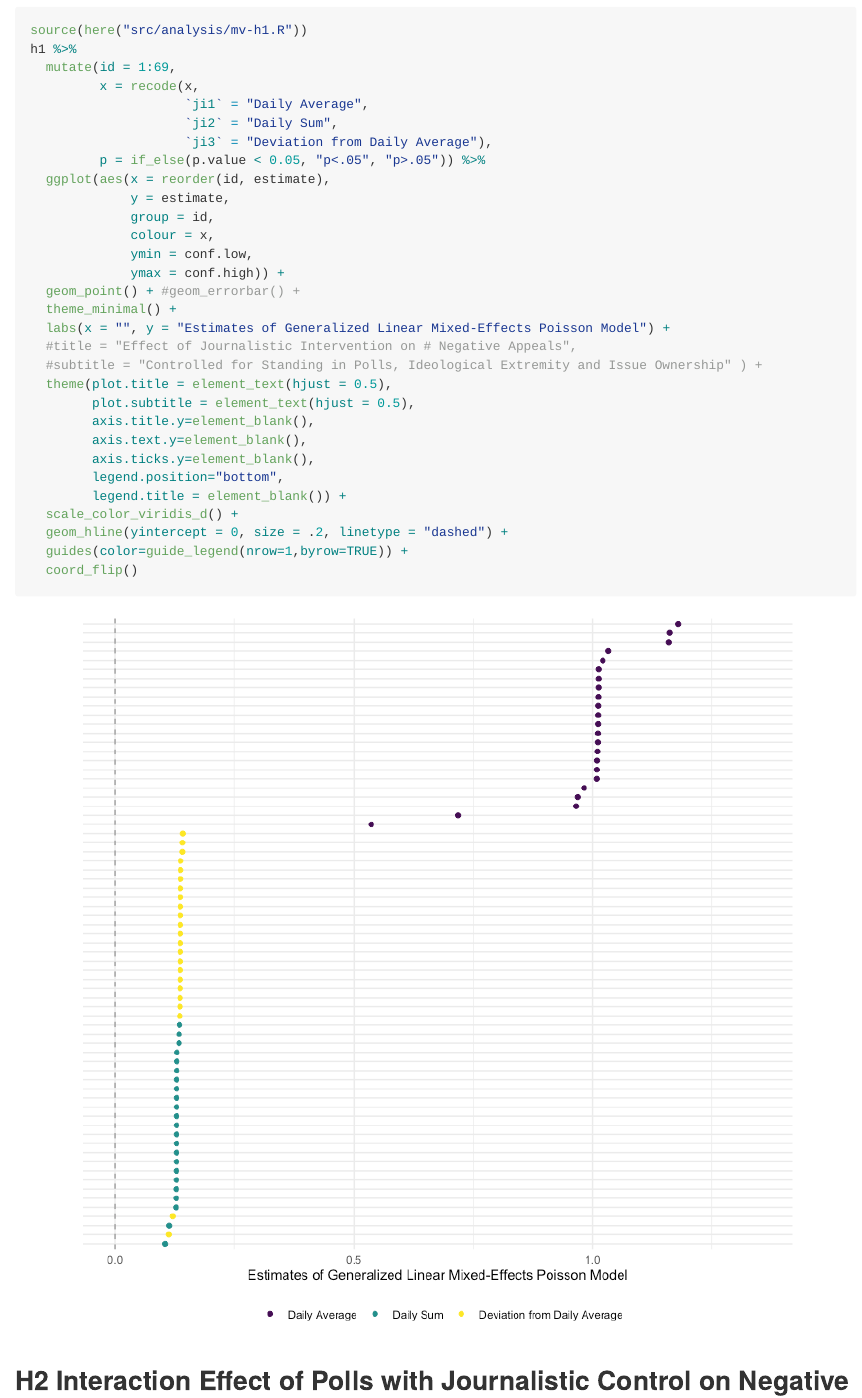
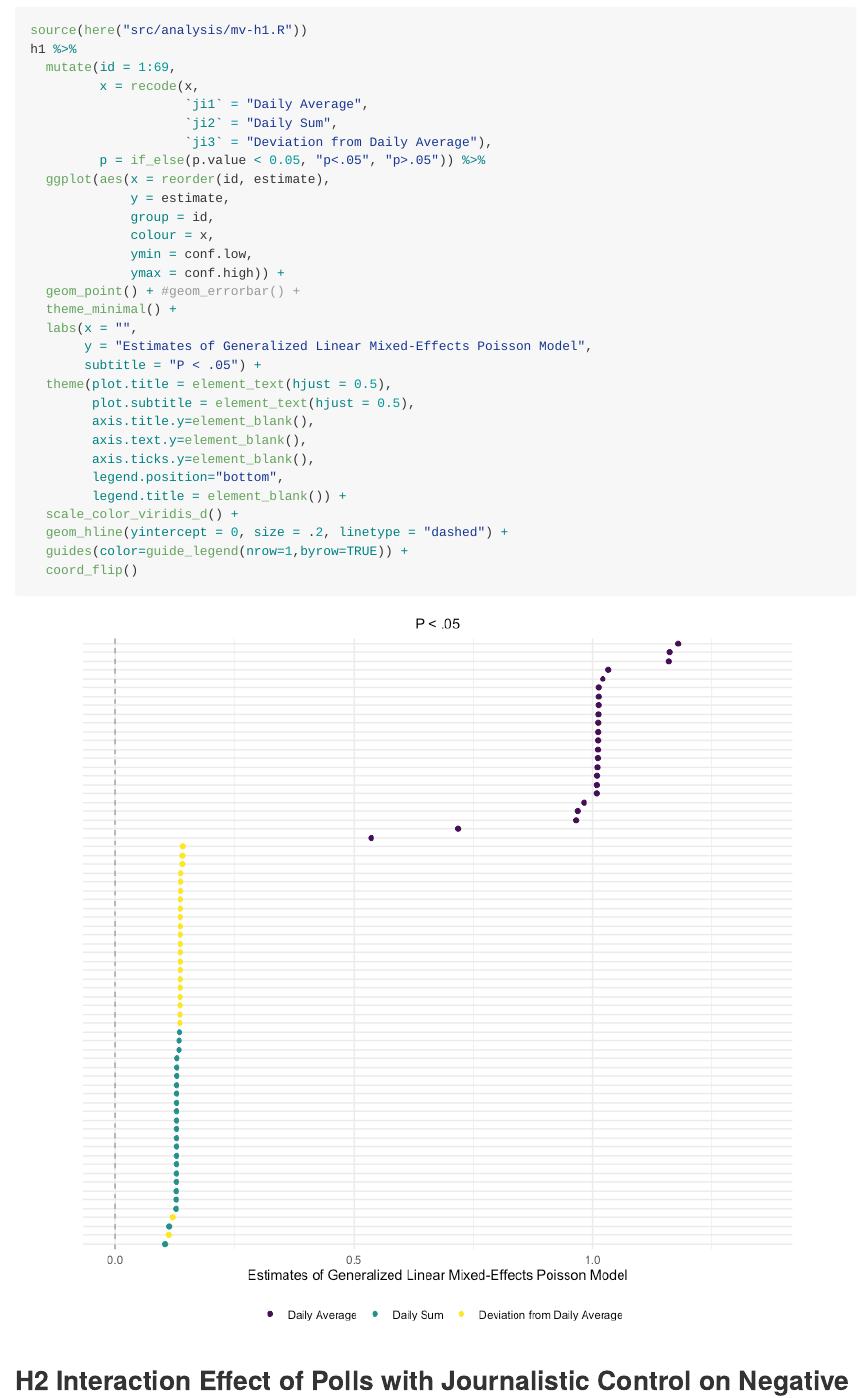
Before and after one commit to MarikenvdVelden/goingnegative, an R Markdown document (src/analysis/analysis.Rmd): the page in a window 1100 px wide, from 1200 px down. The pictures show the output file src/analysis/analysis.md that the author committed with the source, drawn offline in the style of GitHub; long lines of code are wrapped.

Commit message:
last updates

```diff
--- a/src/analysis/analysis.Rmd
+++ b/src/analysis/analysis.Rmd
@@ -75,9 +75,9 @@ h1 %>%
              ymax = conf.high)) +
   geom_point() + #geom_errorbar() +
   theme_minimal() +
-  labs(x = "", y = "Estimates of Generalized Linear Mixed-Effects Poisson Model") +
-  #title = "Effect of Journalistic Intervention on # Negative Appeals",
-  #subtitle = "Controlled for Standing in Polls, Ideological Extremity and Issue Ownership" ) +
+  labs(x = "",
+       y = "Estimates of Generalized Linear Mixed-Effects Poisson Model",
+       subtitle = "P < .05") +
   theme(plot.title = element_text(hjust = 0.5),
         plot.subtitle = element_text(hjust = 0.5),
         axis.title.y=element_blank(),
```
Also changed, not shown: report/figures/h1-1.png, report/figures/h2-1.png, src/analysis/analysis.md, src/analysis/analysis.Rmd (2 more changed lines).
